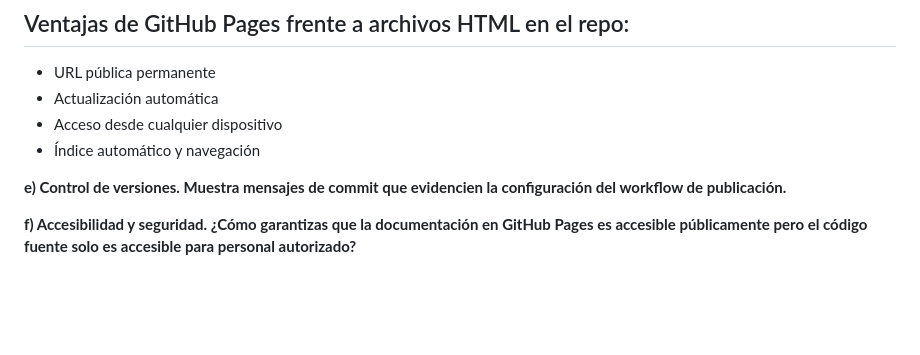
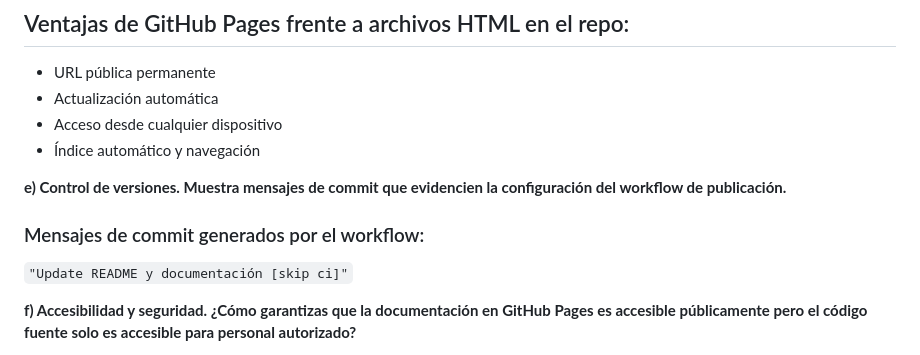
Before and after one commit to Miguel-verdu/P1-MVP, a Markdown page: README.md, the part around the change. GitHub-like rendering; blank space fills up the shorter version.

````diff
--- a/README.md
+++ b/README.md
@@ -92,6 +92,10 @@ Un breve ejemplo en el archivo main.py sería lo siguiente:
 
 **e) Control de versiones. Muestra mensajes de commit que evidencien la configuración del workflow de publicación.**
 
+### Mensajes de commit generados por el workflow:
+
+```"Update README y documentación [skip ci]"```
+
 
 **f) Accesibilidad y seguridad. ¿Cómo garantizas que la documentación en GitHub Pages es accesible públicamente pero el código fuente solo es accesible para personal autorizado?**
 
````
